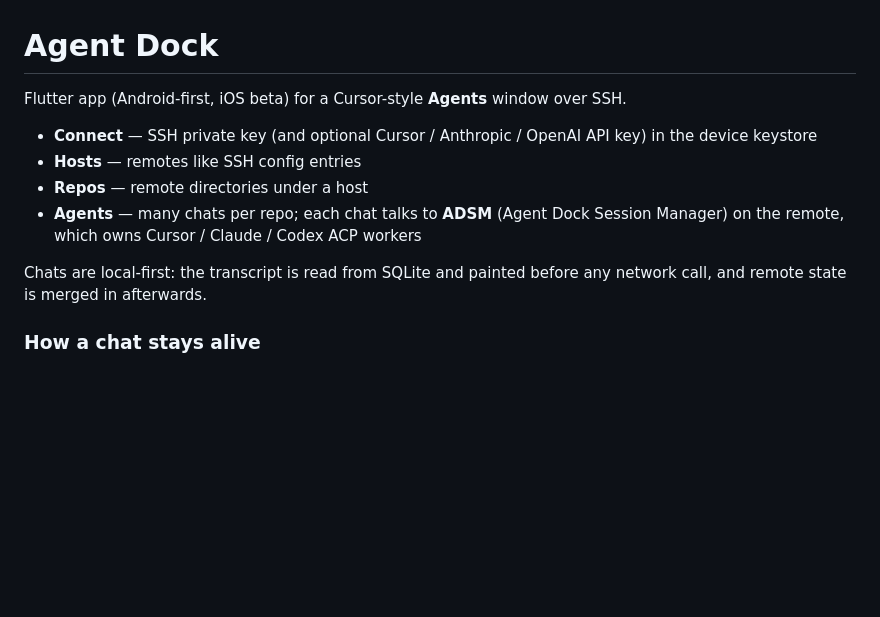
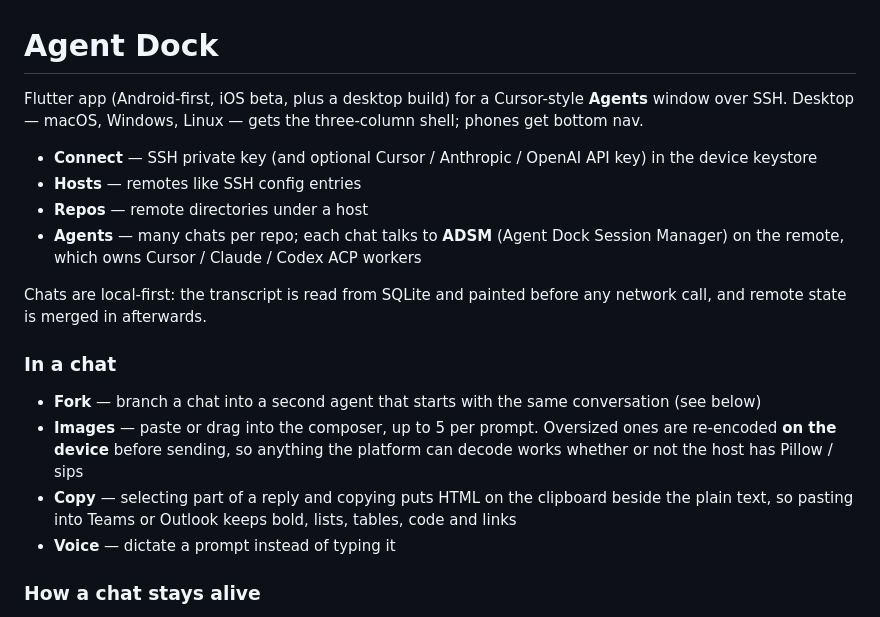
Before and after one commit to JafarBadour/AgentDock, a Markdown page: README.md, the part around one of its changes. GitHub-like rendering; blank space fills up the shorter version.

```diff
--- a/README.md
+++ b/README.md
@@ -1,6 +1,8 @@
 # Agent Dock
 
-Flutter app (Android-first, iOS beta) for a Cursor-style **Agents** window over SSH.
+Flutter app (Android-first, iOS beta, plus a desktop build) for a Cursor-style
+**Agents** window over SSH. Desktop — macOS, Windows, Linux — gets the
+three-column shell; phones get bottom nav.
 
 - **Connect** — SSH private key (and optional Cursor / Anthropic / OpenAI API key) in the device keystore
 - **Hosts** — remotes like SSH config entries
@@ -9,6 +11,18 @@ Flutter app (Android-first, iOS beta) for a Cursor-style **Agents** window over
 
 Chats are local-first: the transcript is read from SQLite and painted before any
 network call, and remote state is merged in afterwards.
+
+### In a chat
+
+- **Fork** — branch a chat into a second agent that starts with the same
+  conversation (see below)
+- **Images** — paste or drag into the composer, up to 5 per prompt. Oversized
+  ones are re-encoded **on the device** before sending, so anything the platform
+  can decode works whether or not the host has Pillow / sips
+- **Copy** — selecting part of a reply and copying puts HTML on the clipboard
+  beside the plain text, so pasting into Teams or Outlook keeps bold, lists,
+  tables, code and links
+- **Voice** — dictate a prompt instead of typing it
 
 ### How a chat stays alive
 
```
Also changed, not shown: other parts of README.md (+57 -6 lines).
